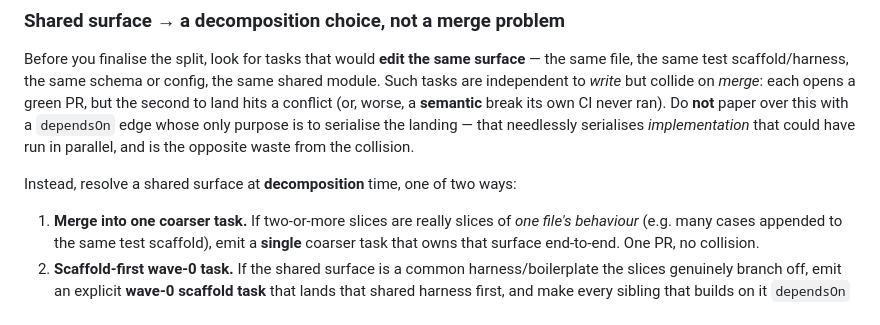
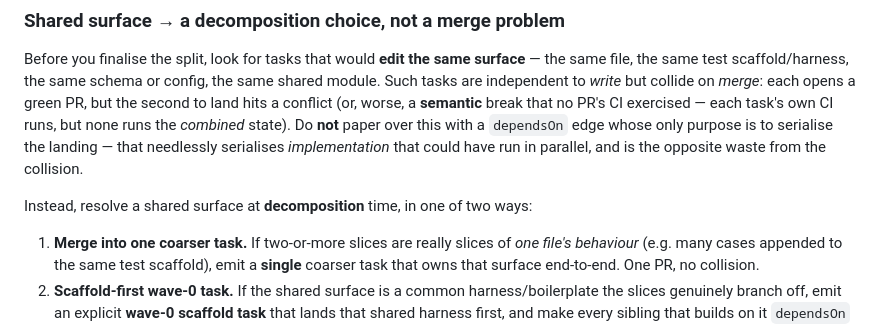
Before and after one commit to jwulf/urban-pr-review, a Markdown page: prompts/plan.md, the part around the change. Drawn GitHub-style.

```diff
--- a/prompts/plan.md
+++ b/prompts/plan.md
@@ -123,12 +123,13 @@ Before you finalise the split, look for tasks that would **edit the same surface
 — the same file, the same test scaffold/harness, the same schema or config, the
 same shared module. Such tasks are independent to *write* but collide on *merge*:
 each opens a green PR, but the second to land hits a conflict (or, worse, a
-**semantic** break its own CI never ran). Do **not** paper over this with a
+**semantic** break that no PR's CI exercised — each task's own CI runs, but
+none runs the *combined* state). Do **not** paper over this with a
 `dependsOn` edge whose only purpose is to serialise the landing — that needlessly
 serialises *implementation* that could have run in parallel, and is the opposite
 waste from the collision.
 
-Instead, resolve a shared surface at **decomposition** time, one of two ways:
+Instead, resolve a shared surface at **decomposition** time, in one of two ways:
 
 1. **Merge into one coarser task.** If two-or-more slices are really slices of *one
    file's behaviour* (e.g. many cases appended to the same test scaffold), emit a
```
Also changed, not shown: prompts/plan-review.md (+3 -2 lines).
